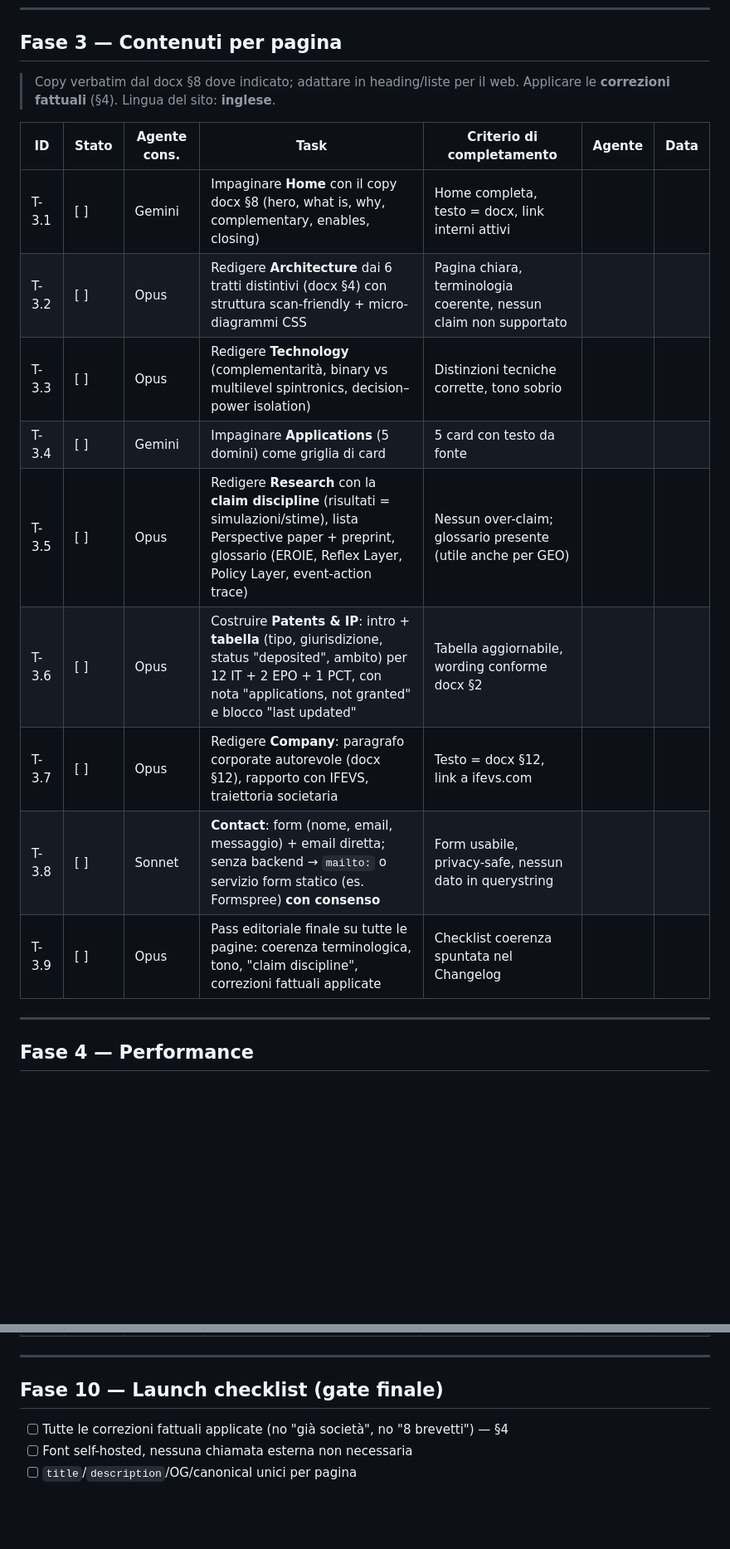
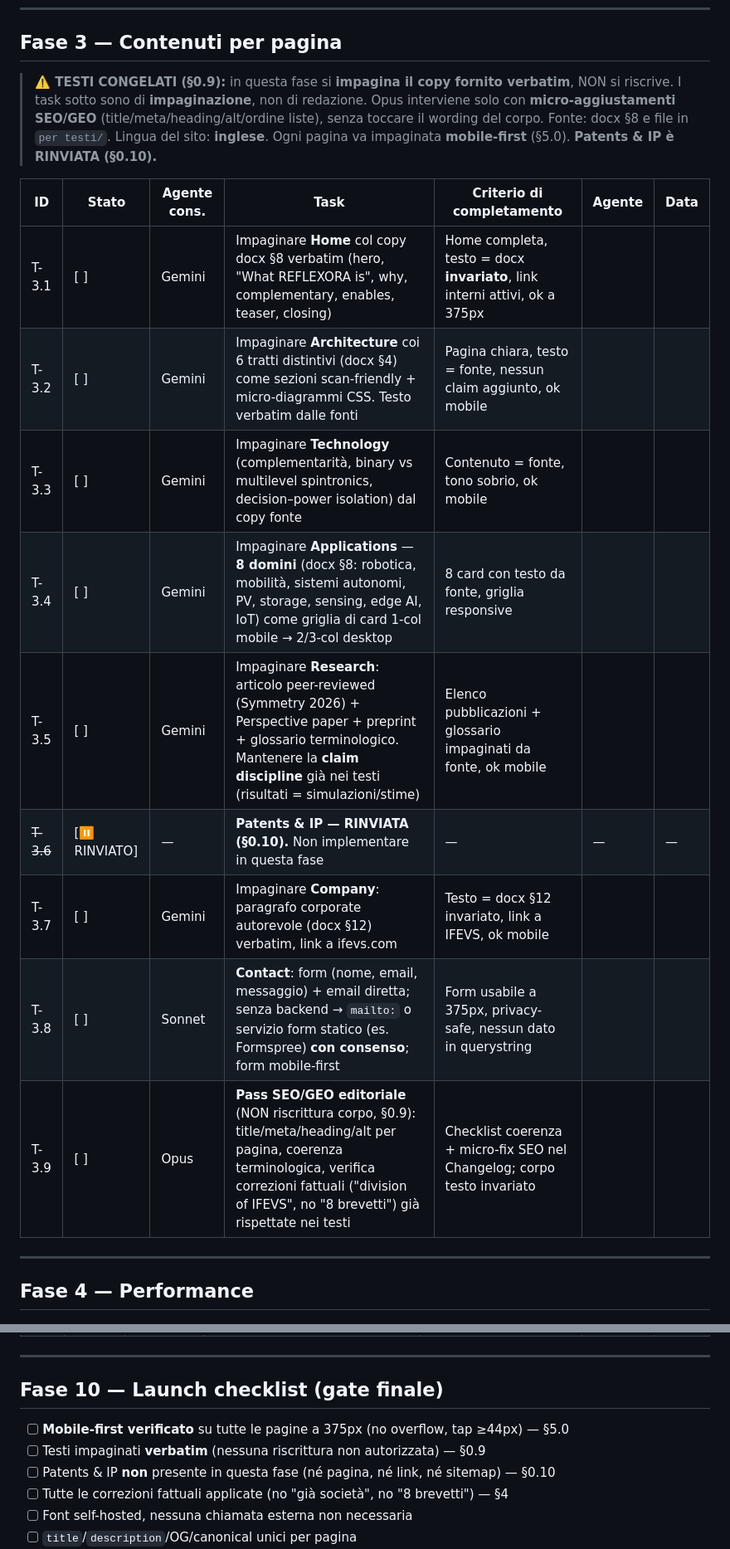
Before and after one commit to dalmamrk/reflexora.ai, a Markdown page: for_agents.md, 2 parts joined by grey strips. Shown at 83% size. GitHub-like rendering; blank space fills up the shorter version.

```diff
--- a/for_agents.md
+++ b/for_agents.md
@@ -291,20 +327,23 @@ dipendenza esterna che rallenta il primo render e (b) un tema **GDPR** (trasferi
 
 ## Fase 3 — Contenuti per pagina
 
-> Copy verbatim dal docx §8 dove indicato; adattare in heading/liste per il web. Applicare le
-> **correzioni fattuali** (§4). Lingua del sito: **inglese**.
+> **⚠️ TESTI CONGELATI (§0.9):** in questa fase si **impagina il copy fornito verbatim**, NON si
+> riscrive. I task sotto sono di **impaginazione**, non di redazione. Opus interviene solo con
+> **micro-aggiustamenti SEO/GEO** (title/meta/heading/alt/ordine liste), senza toccare il wording
+> del corpo. Fonte: docx §8 e file in `per testi/`. Lingua del sito: **inglese**. Ogni pagina va
+> impaginata **mobile-first** (§5.0). **Patents & IP è RINVIATA (§0.10).**
 
 | ID | Stato | Agente cons. | Task | Criterio di completamento | Agente | Data |
 |---|---|---|---|---|---|---|
-| T-3.1 | [ ] | Gemini | Impaginare **Home** con il copy docx §8 (hero, what is, why, complementary, enables, closing) | Home completa, testo = docx, link interni attivi | | |
-| T-3.2 | [ ] | Opus | Redigere **Architecture** dai 6 tratti distintivi (docx §4) con struttura scan-friendly + micro-diagrammi CSS | Pagina chiara, terminologia coerente, nessun claim non supportato | | |
-| T-3.3 | [ ] | Opus | Redigere **Technology** (complementarità, binary vs multilevel spintronics, decision–power isolation) | Distinzioni tecniche corrette, tono sobrio | | |
-| T-3.4 | [ ] | Gemini | Impaginare **Applications** (5 domini) come griglia di card | 5 card con testo da fonte | | |
-| T-3.5 | [ ] | Opus | Redigere **Research** con la **claim discipline** (risultati = simulazioni/stime), lista Perspective paper + preprint, glossario (EROIE, Reflex Layer, Policy Layer, event-action trace) | Nessun over-claim; glossario presente (utile anche per GEO) | | |
-| T-3.6 | [ ] | Opus | Costruire **Patents & IP**: intro + **tabella** (tipo, giurisdizione, status "deposited", ambito) per 12 IT + 2 EPO + 1 PCT, con nota "applications, not granted" e blocco "last updated" | Tabella aggiornabile, wording conforme docx §2 | | |
-| T-3.7 | [ ] | Opus | Redigere **Company**: paragrafo corporate autorevole (docx §12), rapporto con IFEVS, traiettoria societaria | Testo = docx §12, link a ifevs.com | | |
-| T-3.8 | [ ] | Sonnet | **Contact**: form (nome, email, messaggio) + email diretta; senza backend → `mailto:` o servizio form statico (es. Formspree) **con consenso** | Form usabile, privacy-safe, nessun dato in querystring | | |
-| T-3.9 | [ ] | Opus | Pass editoriale finale su tutte le pagine: coerenza terminologica, tono, "claim discipline", correzioni fattuali applicate | Checklist coerenza spuntata nel Changelog | | |
+| T-3.1 | [ ] | Gemini | Impaginare **Home** col copy docx §8 verbatim (hero, "What REFLEXORA is", why, complementary, enables, teaser, closing) | Home completa, testo = docx **invariato**, link interni attivi, ok a 375px | | |
+| T-3.2 | [ ] | Gemini | Impaginare **Architecture** coi 6 tratti distintivi (docx §4) come sezioni scan-friendly + micro-diagrammi CSS. Testo verbatim dalle fonti | Pagina chiara, testo = fonte, nessun claim aggiunto, ok mobile | | |
+| T-3.3 | [ ] | Gemini | Impaginare **Technology** (complementarità, binary vs multilevel spintronics, decision–power isolation) dal copy fonte | Contenuto = fonte, tono sobrio, ok mobile | | |
+| T-3.4 | [ ] | Gemini | Impaginare **Applications** — **8 domini** (docx §8: robotica, mobilità, sistemi autonomi, PV, storage, sensing, edge AI, IoT) come griglia di card 1-col mobile → 2/3-col desktop | 8 card con testo da fonte, griglia responsive | | |
+| T-3.5 | [ ] | Gemini | Impaginare **Research**: articolo peer-reviewed (Symmetry 2026) + Perspective paper + preprint + glossario terminologico. Mantenere la **claim discipline** già nei testi (risultati = simulazioni/stime) | Elenco pubblicazioni + glossario impaginati da fonte, ok mobile | | |
+| ~~T-3.6~~ | [⏸ RINVIATO] | — | **Patents & IP — RINVIATA (§0.10).** Non implementare in questa fase | — | — | — |
+| T-3.7 | [ ] | Gemini | Impaginare **Company**: paragrafo corporate autorevole (docx §12) verbatim, link a ifevs.com | Testo = docx §12 invariato, link a IFEVS, ok mobile | | |
+| T-3.8 | [ ] | Sonnet | **Contact**: form (nome, email, messaggio) + email diretta; senza backend → `mailto:` o servizio form statico (es. Formspree) **con consenso**; form mobile-first | Form usabile a 375px, privacy-safe, nessun dato in querystring | | |
+| T-3.9 | [ ] | Opus | **Pass SEO/GEO editoriale** (NON riscrittura corpo, §0.9): title/meta/heading/alt per pagina, coerenza terminologica, verifica correzioni fattuali ("division of IFEVS", no "8 brevetti") già rispettate nei testi | Checklist coerenza + micro-fix SEO nel Changelog; corpo testo invariato | | |
 
 ---
 
@@ -396,6 +435,9 @@ dipendenza esterna che rallenta il primo render e (b) un tema **GDPR** (trasferi
 
 ## Fase 10 — Launch checklist (gate finale)
 
+- [ ] **Mobile-first verificato** su tutte le pagine a 375px (no overflow, tap ≥44px) — §5.0
+- [ ] Testi impaginati **verbatim** (nessuna riscrittura non autorizzata) — §0.9
+- [ ] Patents & IP **non** presente in questa fase (né pagina, né link, né sitemap) — §0.10
 - [ ] Tutte le correzioni fattuali applicate (no "già società", no "8 brevetti") — §4
 - [ ] Font self-hosted, nessuna chiamata esterna non necessaria
 - [ ] `title`/`description`/OG/canonical unici per pagina
```
Also changed, not shown: other parts of for_agents.md (+48 -10 lines).
